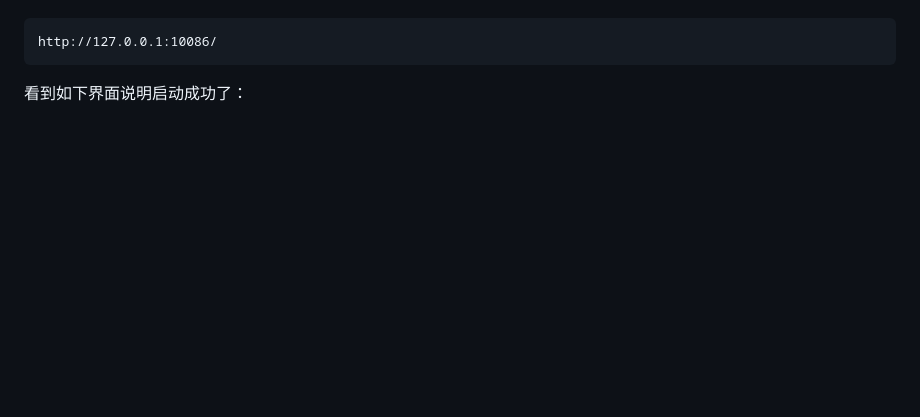
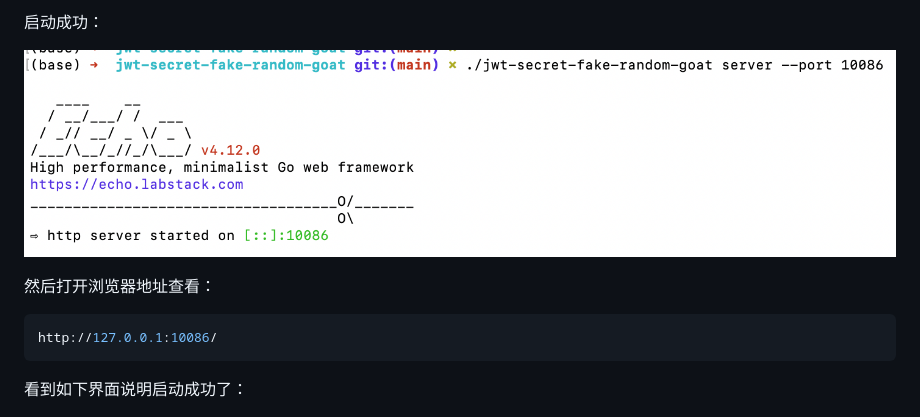
Before and after one commit to cryptography-research-lab/jwt-secret-fake-random-goat, a Markdown page: README.md, the part around the change printed below. Rendered like a GitHub page; pictures changed too: README.assets/image-20240902014713354.png (added); blank space fills up the shorter version.

````diff
--- a/README.md
+++ b/README.md
@@ -28,5 +60,13 @@ go build main.go
+启动成功：
+
+![image-20240902014713354](./README.assets/image-20240902014713354.png)
+
+然后打开浏览器地址查看：
+
+```bash
 http://127.0.0.1:10086/
 ```
+
 看到如下界面说明启动成功了：
 
 ![image-20240902011615389](./README.assets/image-20240902011615389.png)
````
Also changed, not shown: other parts of README.md (+39 -7 lines), README.assets/image-20240902014606069.png (added), README.assets/image-20240902014628403.png (added), 8 other files.
